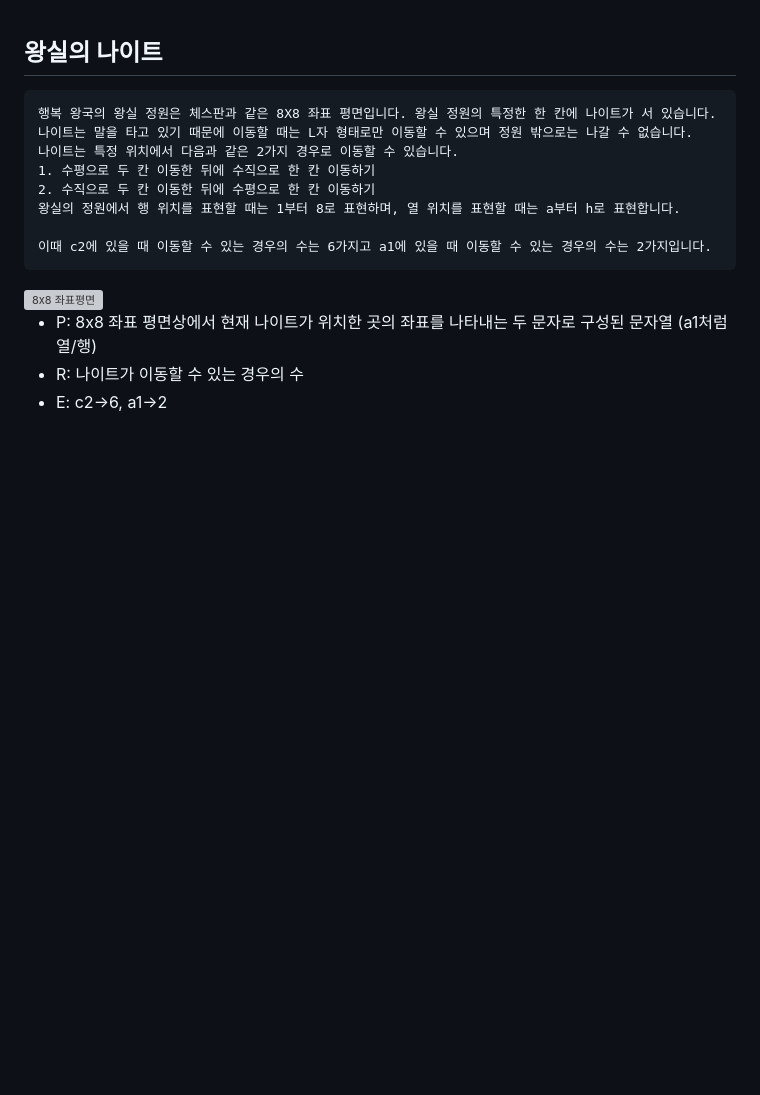
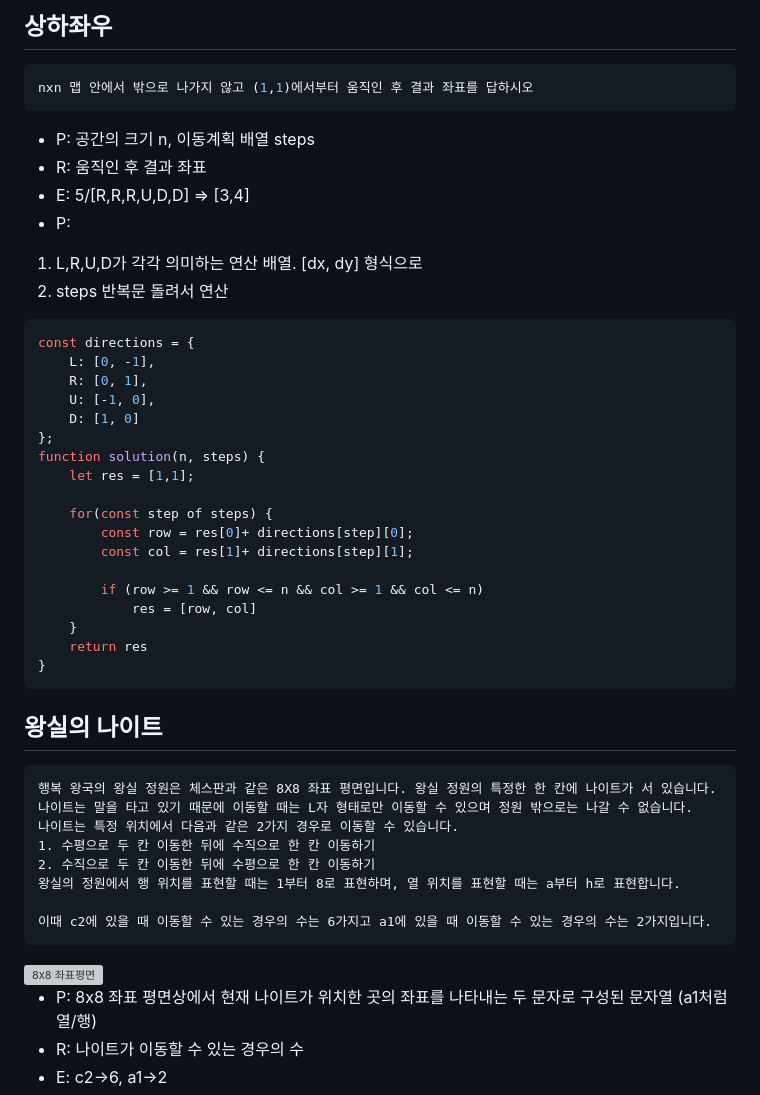
Before and after one commit to pullingoff/algorithms, a Markdown page: leecote/4-implementation.md, the part around the change. Drawn GitHub-style; blank space fills up the shorter version; grey boxes are pictures that could not be loaded.

````diff
--- a/leecote/4-implementation.md
+++ b/leecote/4-implementation.md
@@ -1,3 +1,37 @@
+## 상하좌우
+
+```js
+nxn 맵 안에서 밖으로 나가지 않고 (1,1)에서부터 움직인 후 결과 좌표를 답하시오
+```
+
+- P: 공간의 크기 n, 이동계획 배열 steps
+- R: 움직인 후 결과 좌표
+- E: 5/[R,R,R,U,D,D] => [3,4]
+- P:
+1. L,R,U,D가 각각 의미하는 연산 배열. [dx, dy] 형식으로
+2. steps 반복문 돌려서 연산
+
+```js
+const directions = {
+    L: [0, -1],
+    R: [0, 1],
+    U: [-1, 0],
+    D: [1, 0]
+};
+function solution(n, steps) {
+    let res = [1,1];
+
+    for(const step of steps) {
+        const row = res[0]+ directions[step][0];
+        const col = res[1]+ directions[step][1];
+
+        if (row >= 1 && row <= n && col >= 1 && col <= n)
+            res = [row, col]
+    }
+    return res
+}
+```
+
 ## 왕실의 나이트
 
 ```
````
